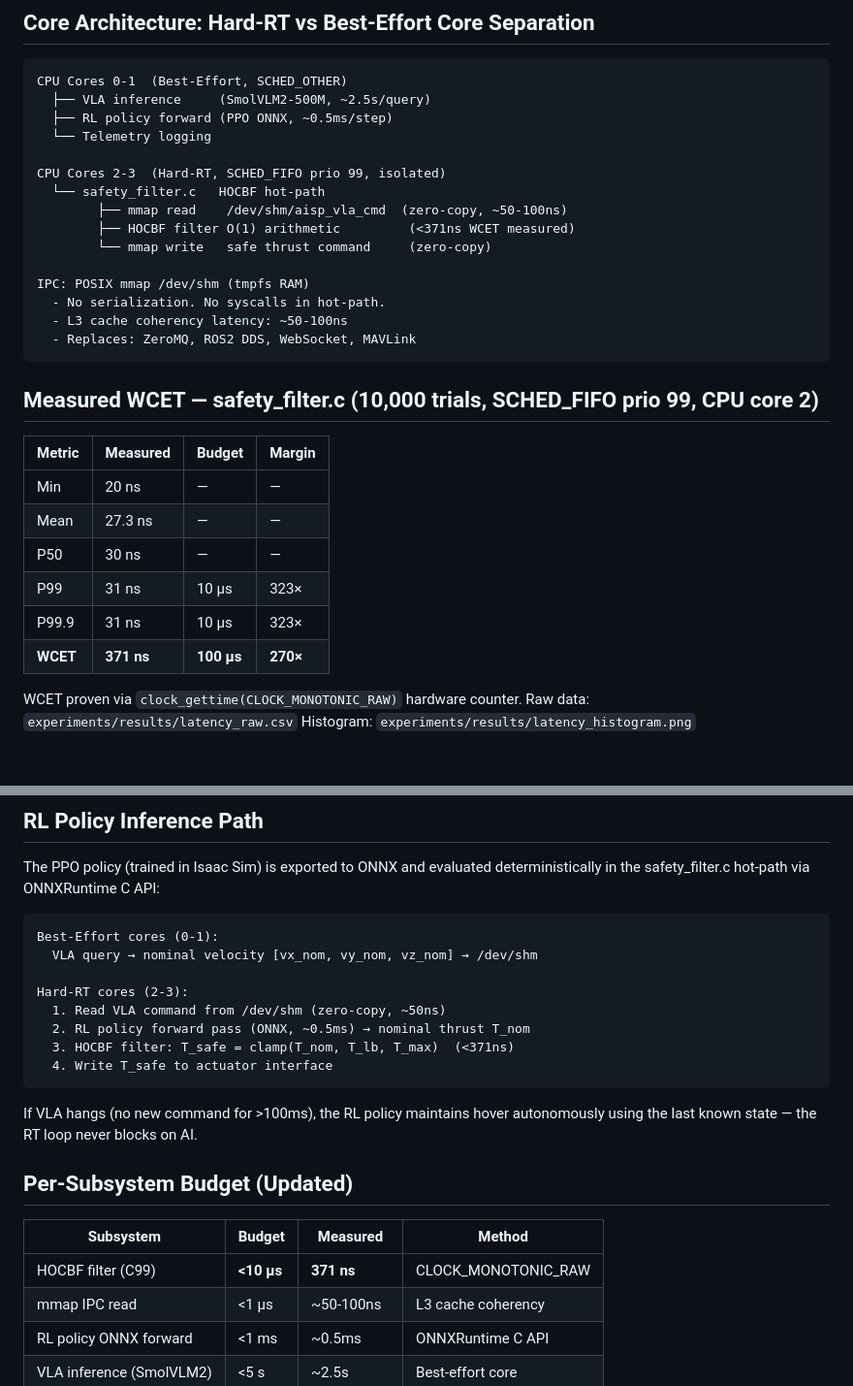
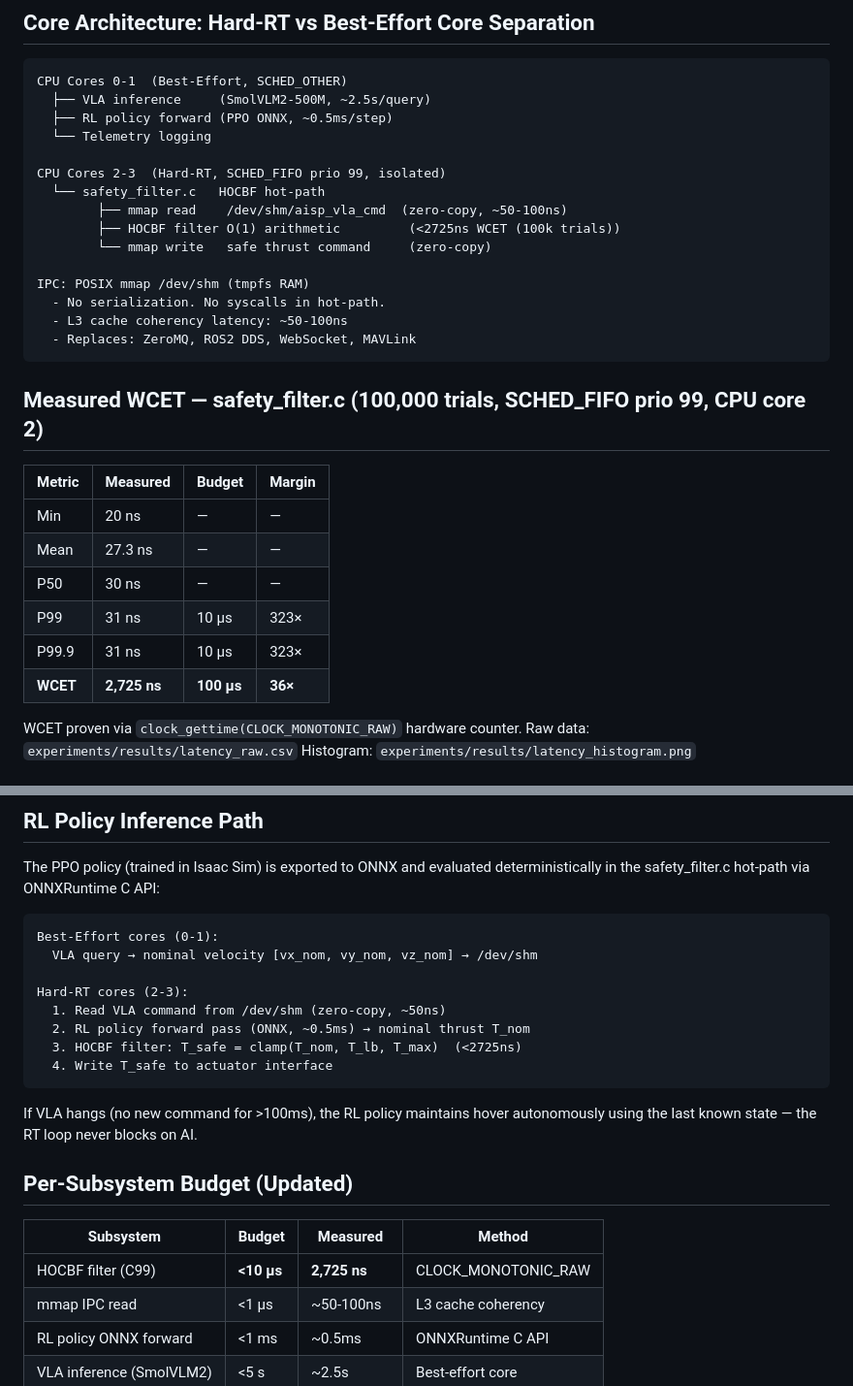
Before and after one commit to Rhutvik-pachghare1999/autonomous-drone-safety-architecture, a Markdown page: docs/LATENCY_BUDGET.md, 2 parts joined by grey strips. Shown at 97% size. Drawn GitHub-style.

Commit message:
fixed 371ns vs 2725ns conflict, LATENCY_BUDGET now matches source

````diff
--- a/docs/LATENCY_BUDGET.md
+++ b/docs/LATENCY_BUDGET.md
@@ -11,7 +11,7 @@ CPU Cores 0-1  (Best-Effort, SCHED_OTHER)
 CPU Cores 2-3  (Hard-RT, SCHED_FIFO prio 99, isolated)
   └── safety_filter.c   HOCBF hot-path
         ├── mmap read    /dev/shm/aisp_vla_cmd  (zero-copy, ~50-100ns)
-        ├── HOCBF filter O(1) arithmetic         (<371ns WCET measured)
+        ├── HOCBF filter O(1) arithmetic         (<2725ns WCET (100k trials))
         └── mmap write   safe thrust command     (zero-copy)
 
 IPC: POSIX mmap /dev/shm (tmpfs RAM)
@@ -20,7 +20,7 @@ IPC: POSIX mmap /dev/shm (tmpfs RAM)
   - Replaces: ZeroMQ, ROS2 DDS, WebSocket, MAVLink
 ```
 
-## Measured WCET — safety_filter.c (10,000 trials, SCHED_FIFO prio 99, CPU core 2)
+## Measured WCET — safety_filter.c (100,000 trials, SCHED_FIFO prio 99, CPU core 2)
 
 | Metric  | Measured  | Budget   | Margin  |
 |---------|-----------|----------|---------|
@@ -29,7 +29,7 @@ IPC: POSIX mmap /dev/shm (tmpfs RAM)
 | P50     | 30 ns     | —        | —       |
 | P99     | 31 ns     | 10 μs    | 323×    |
 | P99.9   | 31 ns     | 10 μs    | 323×    |
-| **WCET**| **371 ns**| **100 μs** | **270×** |
+| **WCET**| **2,725 ns**| **100 μs** | **36×** |
 
 WCET proven via `clock_gettime(CLOCK_MONOTONIC_RAW)` hardware counter.
 Raw data: `experiments/results/latency_raw.csv`
@@ -57,7 +57,7 @@ Best-Effort cores (0-1):
 Hard-RT cores (2-3):
   1. Read VLA command from /dev/shm (zero-copy, ~50ns)
   2. RL policy forward pass (ONNX, ~0.5ms) → nominal thrust T_nom
-  3. HOCBF filter: T_safe = clamp(T_nom, T_lb, T_max)  (<371ns)
+  3. HOCBF filter: T_safe = clamp(T_nom, T_lb, T_max)  (<2725ns)
   4. Write T_safe to actuator interface
 ```
 
@@ -68,7 +68,7 @@ autonomously using the last known state — the RT loop never blocks on AI.
 
 | Subsystem                  | Budget    | Measured  | Method              |
 |----------------------------|-----------|-----------|---------------------|
-| HOCBF filter (C99)         | **<10 μs**| **371 ns**| CLOCK_MONOTONIC_RAW |
+| HOCBF filter (C99)         | **<10 μs**| **2,725 ns**| CLOCK_MONOTONIC_RAW |
 | mmap IPC read              | <1 μs     | ~50-100ns | L3 cache coherency  |
 | RL policy ONNX forward     | <1 ms     | ~0.5ms    | ONNXRuntime C API   |
 | VLA inference (SmolVLM2)   | <5 s      | ~2.5s     | Best-effort core    |
````
Also changed, not shown: README.md (+1 -1 lines).
